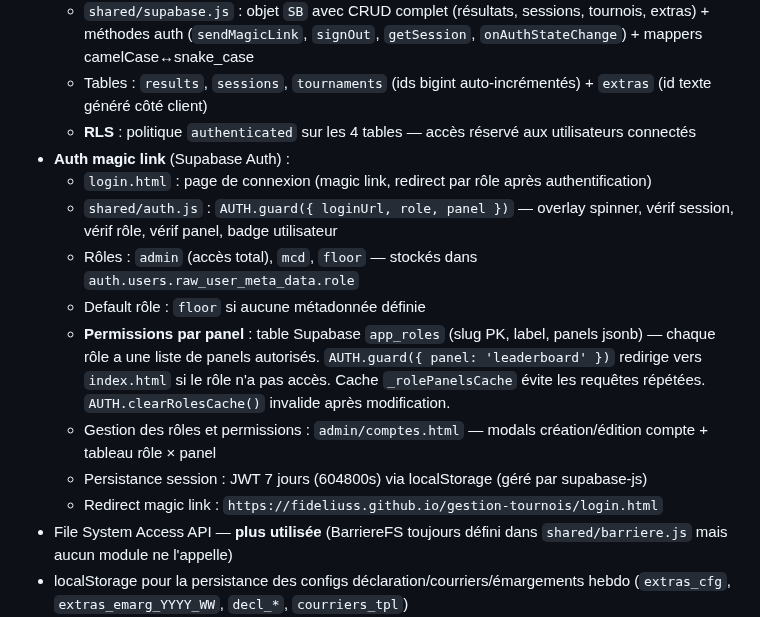
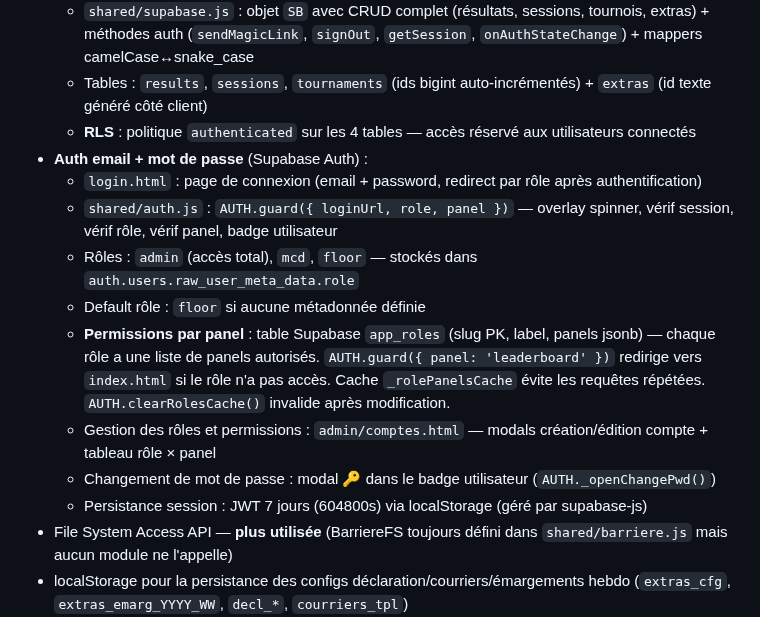
Before and after one commit to Fideliuss/gestion-tournois, a Markdown page: CONTEXT.md, the part around the change. GitHub-like rendering.

```diff
--- a/CONTEXT.md
+++ b/CONTEXT.md
@@ -73,15 +73,15 @@ extras/
   - `shared/supabase.js` : objet `SB` avec CRUD complet (résultats, sessions, tournois, extras) + méthodes auth (`sendMagicLink`, `signOut`, `getSession`, `onAuthStateChange`) + mappers camelCase↔snake_case
   - Tables : `results`, `sessions`, `tournaments` (ids bigint auto-incrémentés) + `extras` (id texte généré côté client)
   - **RLS** : politique `authenticated` sur les 4 tables — accès réservé aux utilisateurs connectés
-- **Auth magic link** (Supabase Auth) :
-  - `login.html` : page de connexion (magic link, redirect par rôle après authentification)
+- **Auth email + mot de passe** (Supabase Auth) :
+  - `login.html` : page de connexion (email + password, redirect par rôle après authentification)
   - `shared/auth.js` : `AUTH.guard({ loginUrl, role, panel })` — overlay spinner, vérif session, vérif rôle, vérif panel, badge utilisateur
   - Rôles : `admin` (accès total), `mcd`, `floor` — stockés dans `auth.users.raw_user_meta_data.role`
   - Default rôle : `floor` si aucune métadonnée définie
   - **Permissions par panel** : table Supabase `app_roles` (slug PK, label, panels jsonb) — chaque rôle a une liste de panels autorisés. `AUTH.guard({ panel: 'leaderboard' })` redirige vers `index.html` si le rôle n'a pas accès. Cache `_rolePanelsCache` évite les requêtes répétées. `AUTH.clearRolesCache()` invalide après modification.
   - Gestion des rôles et permissions : `admin/comptes.html` — modals création/édition compte + tableau rôle × panel
+  - Changement de mot de passe : modal 🔑 dans le badge utilisateur (`AUTH._openChangePwd()`)
   - Persistance session : JWT 7 jours (604800s) via localStorage (géré par supabase-js)
-  - Redirect magic link : `https://fideliuss.github.io/gestion-tournois/login.html`
 - File System Access API — **plus utilisée** (BarriereFS toujours défini dans `shared/barriere.js` mais aucun module ne l'appelle)
 - localStorage pour la persistance des configs déclaration/courriers/émargements hebdo (`extras_cfg`, `extras_emarg_YYYY_WW`, `decl_*`, `courriers_tpl`)
 - Indicateur de connexion FS (`.fs-indicator`) toujours défini dans `shared/barriere.css` mais retiré de toutes les pages
```
Also changed, not shown: README.md (+4 -4 lines).
